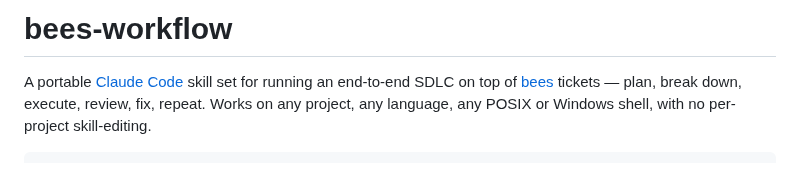
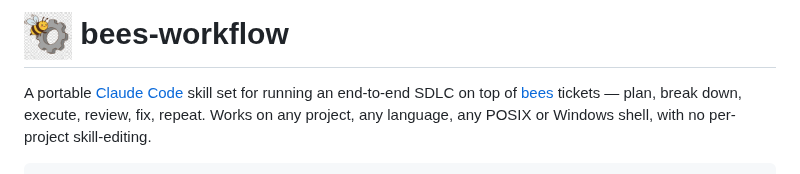
Before and after one commit to jes5e/quorum, a Markdown page: README.md, the part around the change. Drawn GitHub-style; pictures changed too: assets/header.png (added).

Commit message:
added bee icon

```diff
--- a/README.md
+++ b/README.md
@@ -1,4 +1,4 @@
-# bees-workflow
+# <img src="assets/header.png" alt="" width="48" valign="middle"> bees-workflow
 
 A portable [Claude Code](https://claude.com/claude-code) skill set for running an end-to-end SDLC on top of [bees](https://github.com/gabemahoney/bees) tickets — plan, break down, execute, review, fix, repeat. Works on any project, any language, any POSIX or Windows shell, with no per-project skill-editing.
 
```
